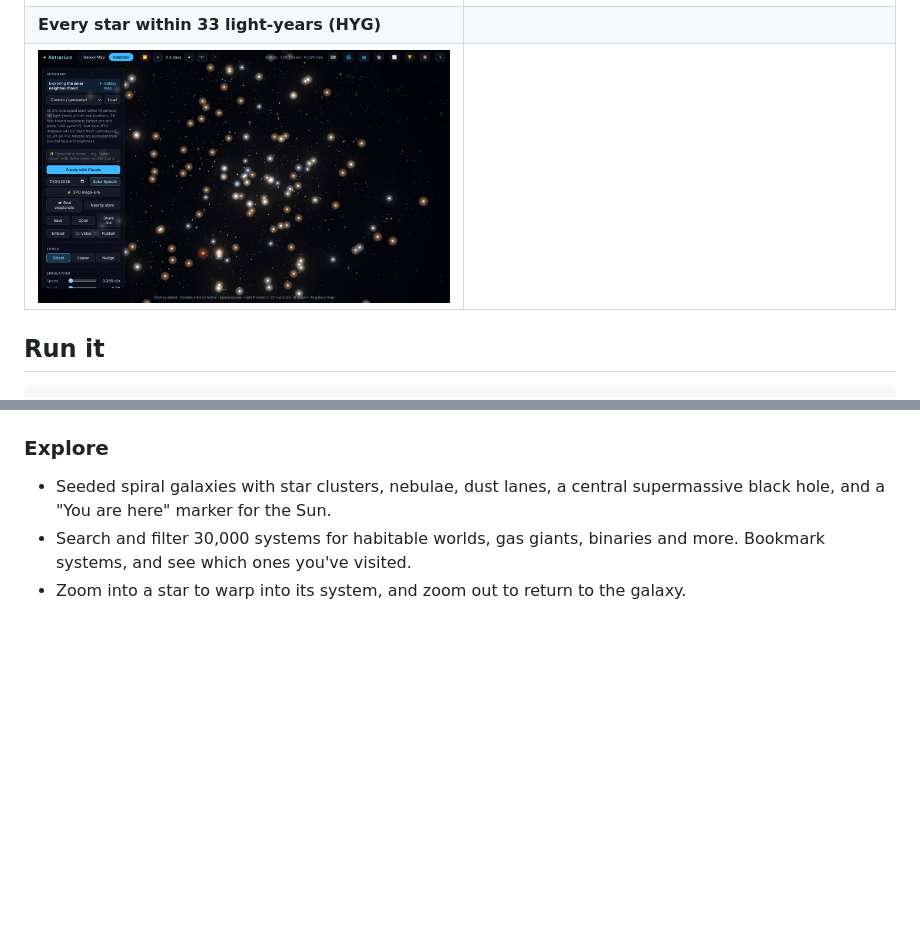
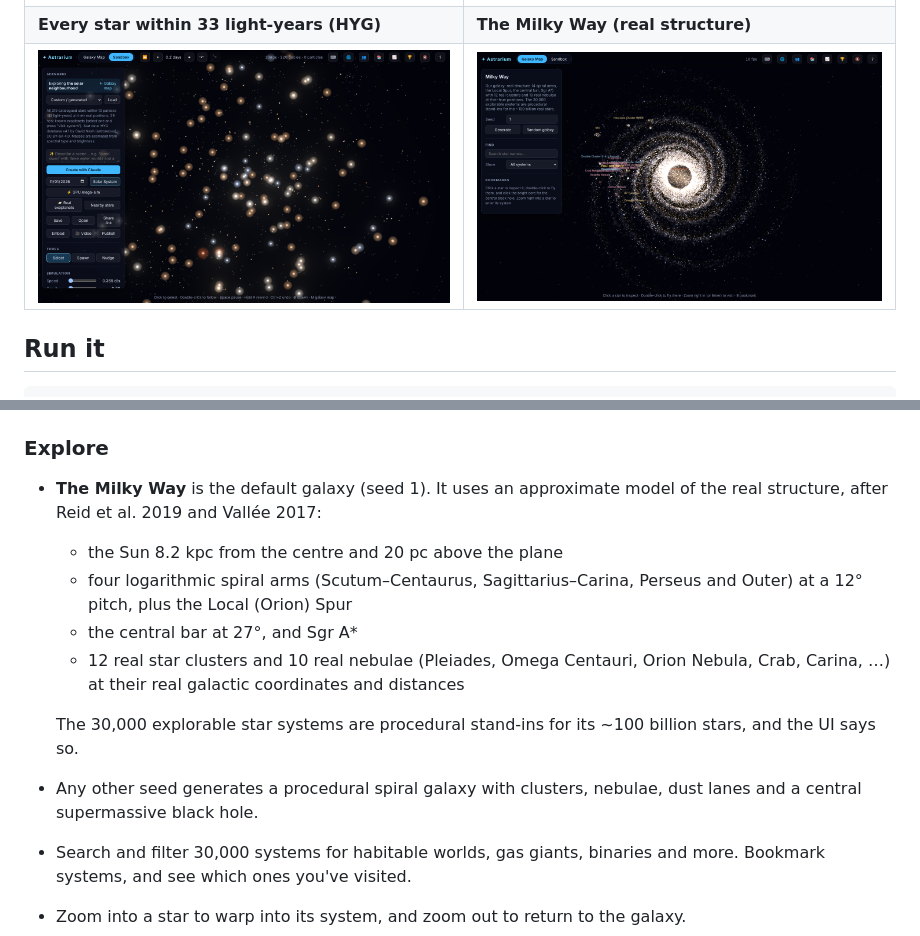
Before and after one commit to beyondthesky0099/Universe-sandbox, a Markdown page: README.md, 2 parts joined by grey strips. Rendered like a GitHub page; pictures changed too: docs/screenshots/milky-way.png (added); blank space fills up the shorter version.

```diff
--- a/README.md
+++ b/README.md
@@ -24,8 +24,8 @@ Everything except the optional companion server runs in the browser.
 | ![Giant impact](docs/screenshots/giant-impact.png) | ![Star cluster](docs/screenshots/star-cluster.png) |
 | **Real Solar System (JPL data)** | **Jupiter's moons at true scale** |
 | ![Real Solar System](docs/screenshots/real-solar-system.png) | ![Jupiter's moons](docs/screenshots/jupiter-moons.png) |
-| **Every star within 33 light-years (HYG)** | |
-| ![Nearby stars](docs/screenshots/nearby-stars.png) | |
+| **Every star within 33 light-years (HYG)** | **The Milky Way (real structure)** |
+| ![Nearby stars](docs/screenshots/nearby-stars.png) | ![Milky Way](docs/screenshots/milky-way.png) |
 
 ## Run it
 
@@ -124,8 +124,19 @@ need the [companion server](#companion-server). Without one, they explain how to
   The first person in a room runs the physics.
 
 ### Explore
-- Seeded spiral galaxies with star clusters, nebulae, dust lanes, a central supermassive black
-  hole, and a "You are here" marker for the Sun.
+- **The Milky Way** is the default galaxy (seed 1). It uses an approximate model of the real
+  structure, after Reid et al. 2019 and Vallée 2017:
+  - the Sun 8.2 kpc from the centre and 20 pc above the plane
+  - four logarithmic spiral arms (Scutum–Centaurus, Sagittarius–Carina, Perseus and Outer)
+    at a 12° pitch, plus the Local (Orion) Spur
+  - the central bar at 27°, and Sgr A*
+  - 12 real star clusters and 10 real nebulae (Pleiades, Omega Centauri, Orion Nebula, Crab,
+    Carina, …) at their real galactic coordinates and distances
+
+  The 30,000 explorable star systems are procedural stand-ins for its ~100 billion stars, and
+  the UI says so.
+- Any other seed generates a procedural spiral galaxy with clusters, nebulae, dust lanes and
+  a central supermassive black hole.
 - Search and filter 30,000 systems for habitable worlds, gas giants, binaries and more.
   Bookmark systems, and see which ones you've visited.
 - Zoom into a star to warp into its system, and zoom out to return to the galaxy.
```
Also changed, not shown: docs/HANDOFF.md (+7 -2 lines), 4 other files.
